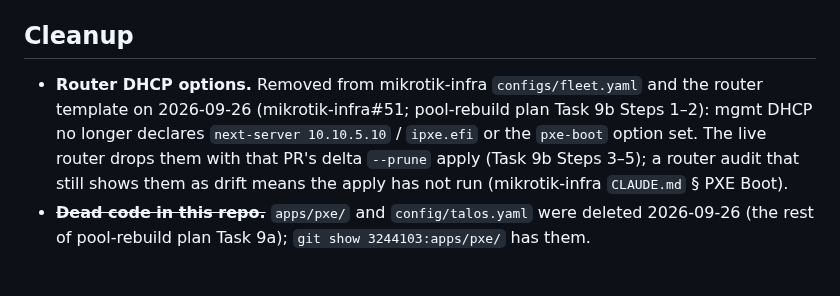
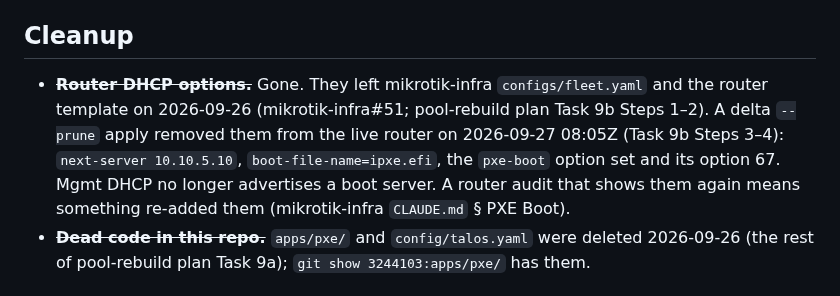
Before and after one commit to guntars-rakitko/truenas-infra, a Markdown page: docs/pxe-operator.md, the part around the change. GitHub-like rendering.

Commit message:
docs(pxe): Task 9b Steps 3-5 done — the router's PXE options are gone live
The delta --prune apply of 2026-09-27 08:05Z removed next-server,
boot-file-name and the pxe-boot option set (3/3 ok, post-apply audit in
sync, fresh login ok) after two earlier attempts failed safely on the
clear spellings (mikrotik-infra #53, #56). A lease renewal at ~09:46Z
proves mgmt DHCP still serves. pxe-operator.md's Cleanup item and the
plan's Steps 3-5 now record it; Step 3 notes that its original
`!`-spellings are rejected by RouterOS.

Co-Authored-By: Claude Opus 5.5 <noreply@anthropic.com>

```diff
--- a/docs/pxe-operator.md
+++ b/docs/pxe-operator.md
@@ -40,13 +40,14 @@ replacement. The Q170S1 BIOS is applied from a USB stick built by
 
 ## Cleanup
 
-- **Router DHCP options.** Removed from mikrotik-infra `configs/fleet.yaml`
-  and the router template on 2026-09-26 (mikrotik-infra#51; pool-rebuild
-  plan Task 9b Steps 1–2): mgmt DHCP no longer declares `next-server
-  10.10.5.10` / `ipxe.efi` or the `pxe-boot` option set. The live router
-  drops them with that PR's delta `--prune` apply (Task 9b Steps 3–5); a
-  router audit that still shows them as drift means the apply has not run
-  (mikrotik-infra `CLAUDE.md` § PXE Boot).
+- ~~**Router DHCP options.**~~ Gone. They left mikrotik-infra
+  `configs/fleet.yaml` and the router template on 2026-09-26
+  (mikrotik-infra#51; pool-rebuild plan Task 9b Steps 1–2). A delta
+  `--prune` apply removed them from the live router on 2026-09-27 08:05Z
+  (Task 9b Steps 3–4): `next-server 10.10.5.10`, `boot-file-name=ipxe.efi`,
+  the `pxe-boot` option set and its option 67. Mgmt DHCP no longer
+  advertises a boot server. A router audit that shows them again means
+  something re-added them (mikrotik-infra `CLAUDE.md` § PXE Boot).
 - ~~**Dead code in this repo.**~~ `apps/pxe/` and `config/talos.yaml` were
   deleted 2026-09-26 (the rest of pool-rebuild plan Task 9a); `git show
   3244103:apps/pxe/` has them.
```
Also changed, not shown: 1 other file.
